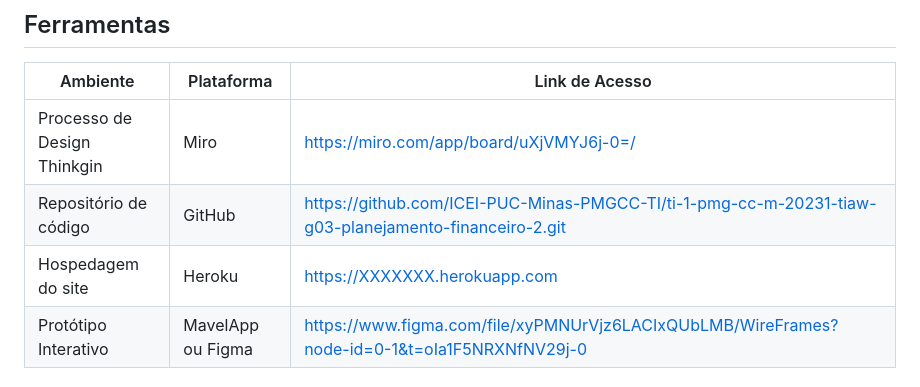
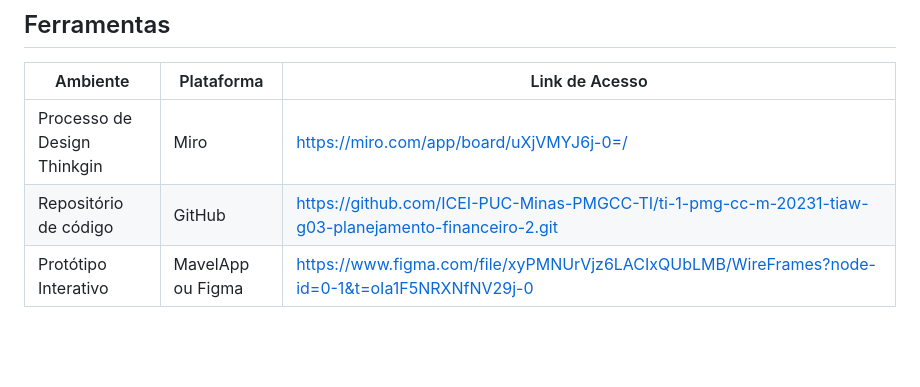
Before and after one commit to ICEI-PUC-Minas-PMGCC-TI/ti-1-pmg-cc-m-20231-tiaw-g03-planejamento-financeiro-2, a Markdown page: docs/relatorio/Relatório Técnico.md, the part around the change. Rendered like a GitHub page; blank space fills up the shorter version.

```diff
--- a/docs/relatorio/Relatório Técnico.md
+++ b/docs/relatorio/Relatório Técnico.md
@@ -210,7 +210,6 @@ Além disso, em relação as ferramentas, utilizamos as ferramentas sugeridas pe
 |-----------|-------------------------|---------------|
 |Processo de Design Thinkgin  | Miro |  https://miro.com/app/board/uXjVMYJ6j-0=/ |
 |Repositório de código | GitHub | https://github.com/ICEI-PUC-Minas-PMGCC-TI/ti-1-pmg-cc-m-20231-tiaw-g03-planejamento-financeiro-2.git |
-|Hospedagem do site | Heroku |  https://XXXXXXX.herokuapp.com |
 |Protótipo Interativo | MavelApp ou Figma | https://www.figma.com/file/xyPMNUrVjz6LACIxQUbLMB/WireFrames?node-id=0-1&t=oIa1F5NRXNfNV29j-0 |
 
 ## Controle de Versão
```
